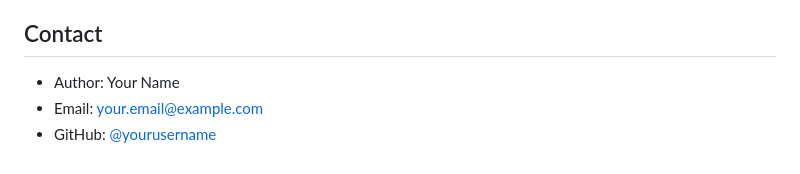
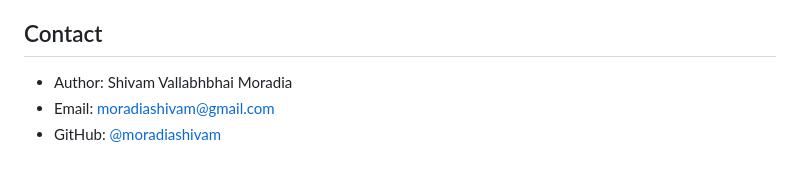
Before and after one commit to moradiashivam/ddc-generator, a Markdown page: README.md, the part around the change. Rendered like a GitHub page.

```diff
--- a/README.md
+++ b/README.md
@@ -183,6 +183,6 @@ This project is licensed under the MIT License - see the [LICENSE](LICENSE) file
 
 ## Contact
 
-- Author: Your Name
-- Email: your.email@example.com
-- GitHub: [@yourusername](https://github.com/yourusername)
+- Author: Shivam Vallabhbhai Moradia
+- Email: moradiashivam@gmail.com
+- GitHub: [@moradiashivam](https://github.com/moradiashivam)
```
